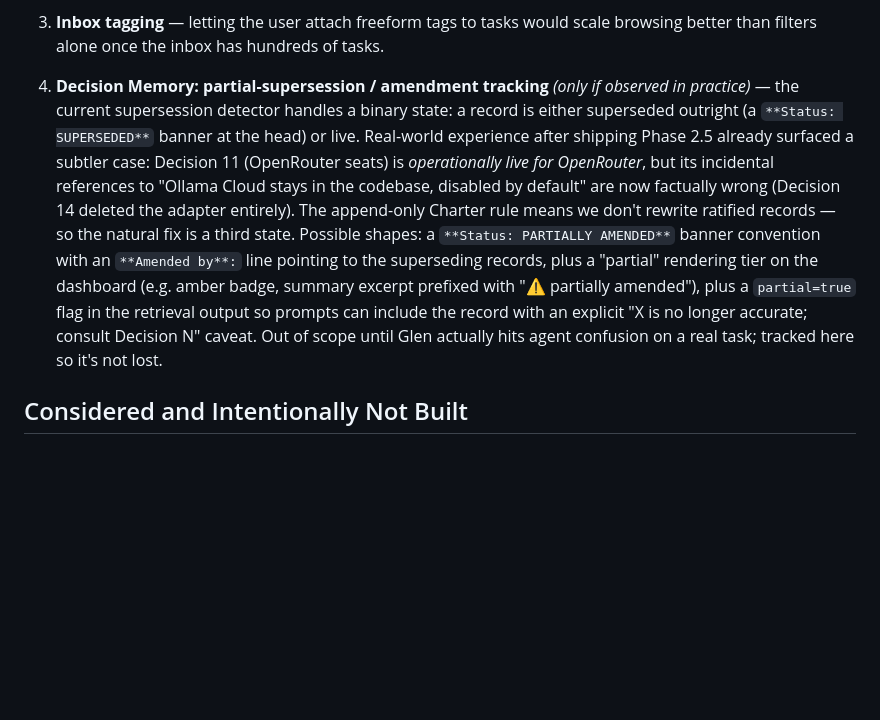
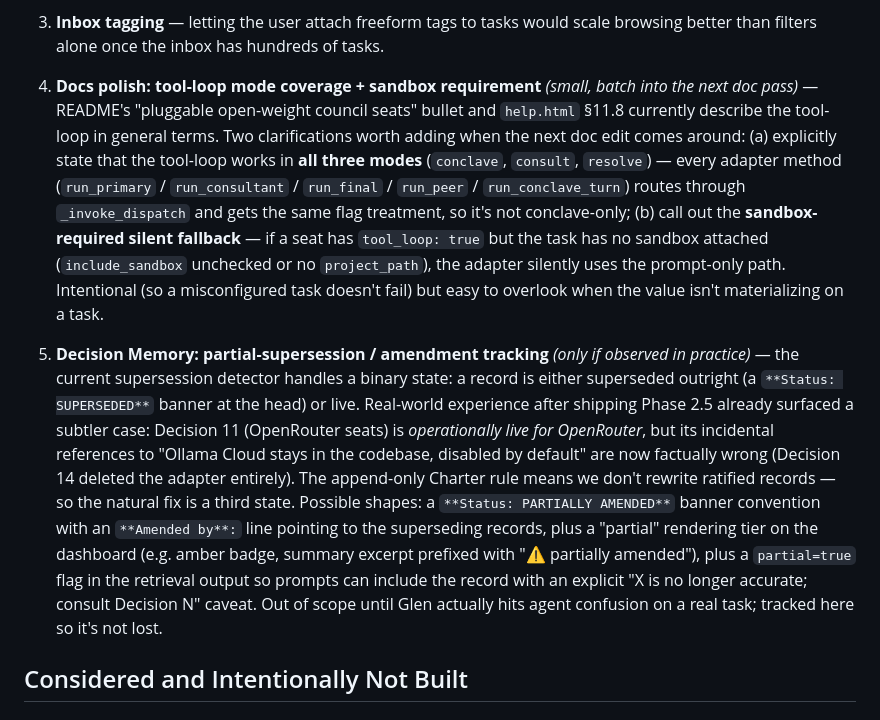
Before and after one commit to Digitalgods2/theaiconclave, a Markdown page: docs/ROADMAP.md, the part around the change. GitHub-like rendering; blank space fills up the shorter version.

Commit message:
ROADMAP: track tool-loop docs polish (mode coverage + sandbox fallback)
Two clarifications worth folding into the next doc pass on README +
help.html §11.8: (a) tool-loop applies across all three modes
(conclave / consult / resolve), not just conclave; (b) when a seat has
tool_loop: true but the task has no sandbox, the adapter silently falls
back to the prompt-only path — easy to miss when the value doesn't
materialize on a specific task. Tracked here so it gets picked up
without needing a separate doc-only edit cycle.

Co-Authored-By: Claude Sonnet 4.6 <noreply@anthropic.com>

```diff
--- a/docs/ROADMAP.md
+++ b/docs/ROADMAP.md
@@ -56,7 +56,9 @@ This document tracks what's shipped, what's next, and what's been *intentionally
 
 3. **Inbox tagging** — letting the user attach freeform tags to tasks would scale browsing better than filters alone once the inbox has hundreds of tasks.
 
-4. **Decision Memory: partial-supersession / amendment tracking** *(only if observed in practice)* — the current supersession detector handles a binary state: a record is either superseded outright (a `**Status: SUPERSEDED**` banner at the head) or live. Real-world experience after shipping Phase 2.5 already surfaced a subtler case: Decision 11 (OpenRouter seats) is *operationally live for OpenRouter*, but its incidental references to "Ollama Cloud stays in the codebase, disabled by default" are now factually wrong (Decision 14 deleted the adapter entirely). The append-only Charter rule means we don't rewrite ratified records — so the natural fix is a third state. Possible shapes: a `**Status: PARTIALLY AMENDED**` banner convention with an `**Amended by**:` line pointing to the superseding records, plus a "partial" rendering tier on the dashboard (e.g. amber badge, summary excerpt prefixed with "⚠ partially amended"), plus a `partial=true` flag in the retrieval output so prompts can include the record with an explicit "X is no longer accurate; consult Decision N" caveat. Out of scope until Glen actually hits agent confusion on a real task; tracked here so it's not lost.
+4. **Docs polish: tool-loop mode coverage + sandbox requirement** *(small, batch into the next doc pass)* — README's "pluggable open-weight council seats" bullet and `help.html` §11.8 currently describe the tool-loop in general terms. Two clarifications worth adding when the next doc edit comes around: (a) explicitly state that the tool-loop works in **all three modes** (`conclave`, `consult`, `resolve`) — every adapter method (`run_primary` / `run_consultant` / `run_final` / `run_peer` / `run_conclave_turn`) routes through `_invoke_dispatch` and gets the same flag treatment, so it's not conclave-only; (b) call out the **sandbox-required silent fallback** — if a seat has `tool_loop: true` but the task has no sandbox attached (`include_sandbox` unchecked or no `project_path`), the adapter silently uses the prompt-only path. Intentional (so a misconfigured task doesn't fail) but easy to overlook when the value isn't materializing on a task.
+
+5. **Decision Memory: partial-supersession / amendment tracking** *(only if observed in practice)* — the current supersession detector handles a binary state: a record is either superseded outright (a `**Status: SUPERSEDED**` banner at the head) or live. Real-world experience after shipping Phase 2.5 already surfaced a subtler case: Decision 11 (OpenRouter seats) is *operationally live for OpenRouter*, but its incidental references to "Ollama Cloud stays in the codebase, disabled by default" are now factually wrong (Decision 14 deleted the adapter entirely). The append-only Charter rule means we don't rewrite ratified records — so the natural fix is a third state. Possible shapes: a `**Status: PARTIALLY AMENDED**` banner convention with an `**Amended by**:` line pointing to the superseding records, plus a "partial" rendering tier on the dashboard (e.g. amber badge, summary excerpt prefixed with "⚠ partially amended"), plus a `partial=true` flag in the retrieval output so prompts can include the record with an explicit "X is no longer accurate; consult Decision N" caveat. Out of scope until Glen actually hits agent confusion on a real task; tracked here so it's not lost.
 
 ## Considered and Intentionally Not Built
 
```
